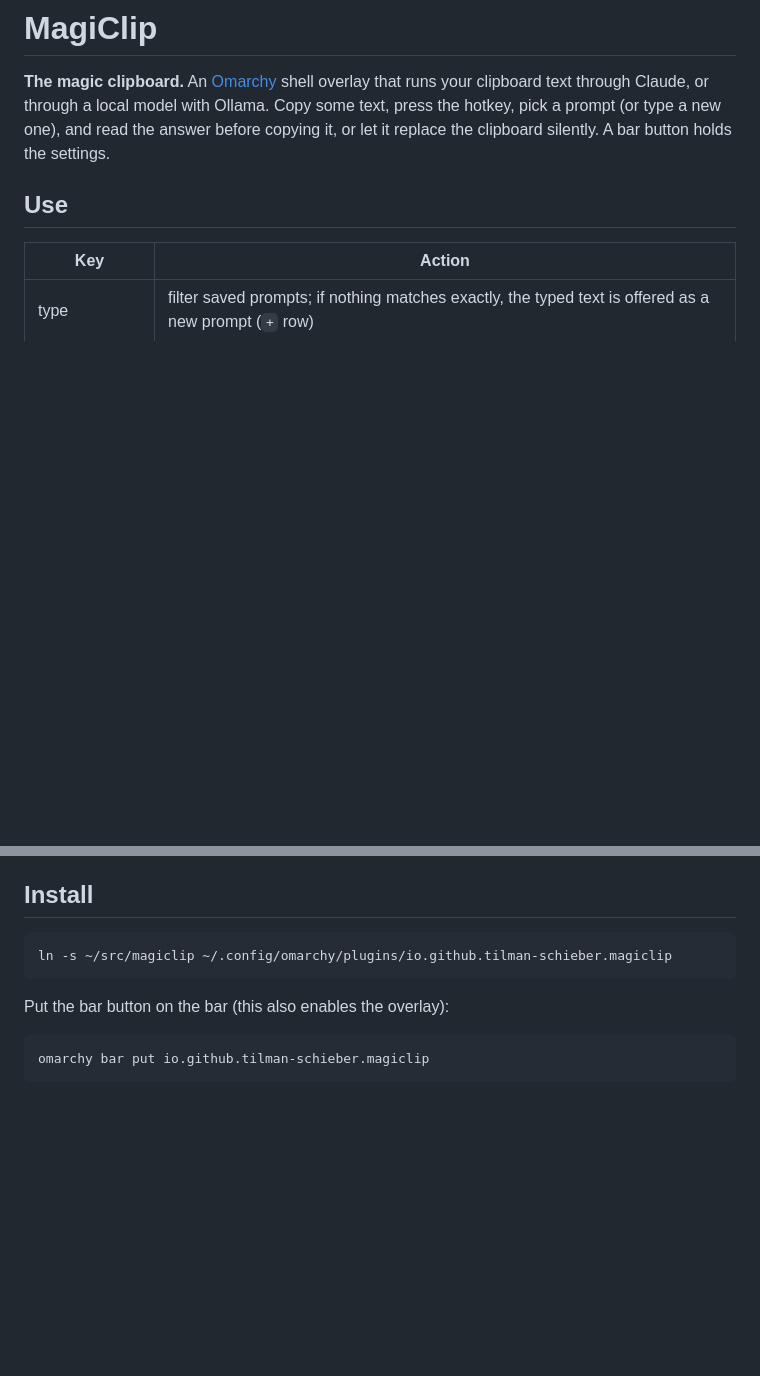
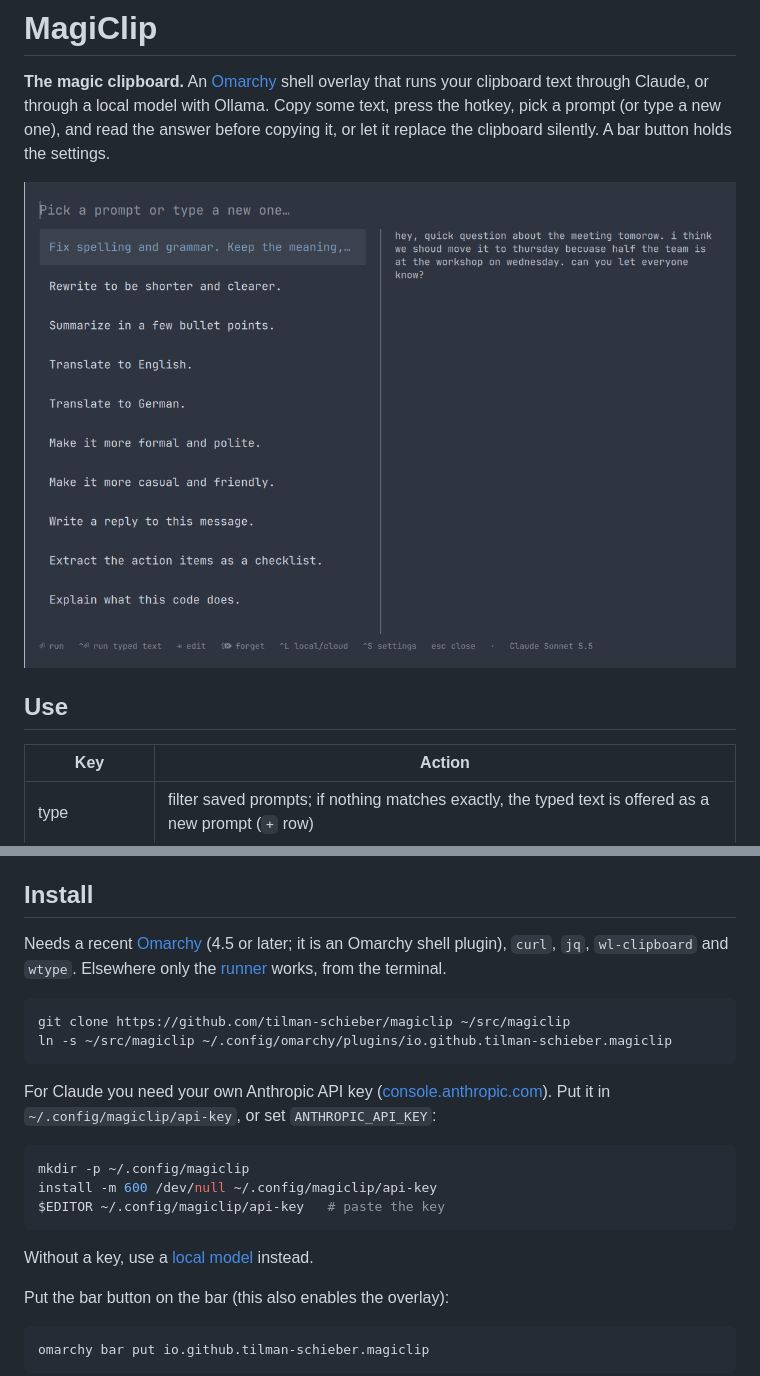
Before and after one commit to tilman-schieber/magiclip, a Markdown page: README.md, 2 parts joined by grey strips. Rendered like a GitHub page; pictures changed too: docs/screenshot.png (added); blank space fills up the shorter version.

Commit message:
README: screenshot, clone step, requirements and API key setup
Co-Authored-By: Claude Opus 5.5 <noreply@anthropic.com>

````diff
--- a/README.md
+++ b/README.md
@@ -4,6 +4,8 @@
 through Claude, or through a local model with Ollama. Copy some text, press the hotkey, pick a prompt (or type a new
 one), and read the answer before copying it, or let it replace the clipboard
 silently. A bar button holds the settings.
+
+![MagiClip overlay: saved prompts on the left, the clipboard text on the right](docs/screenshot.png)
 
 ## Use
 
@@ -70,9 +72,24 @@ model is fine for translation and rewording but misses grammar fixes Claude catc
 
 ## Install
 
+Needs a recent [Omarchy](https://omarchy.org/) (4.5 or later; it is an Omarchy shell plugin), `curl`, `jq`,
+`wl-clipboard` and `wtype`. Elsewhere only the [runner](#runner) works, from the terminal.
+
 ```sh
+git clone https://github.com/tilman-schieber/magiclip ~/src/magiclip
 ln -s ~/src/magiclip ~/.config/omarchy/plugins/io.github.tilman-schieber.magiclip
 ```
+
+For Claude you need your own Anthropic API key ([console.anthropic.com](https://console.anthropic.com/)). Put it
+in `~/.config/magiclip/api-key`, or set `ANTHROPIC_API_KEY`:
+
+```sh
+mkdir -p ~/.config/magiclip
+install -m 600 /dev/null ~/.config/magiclip/api-key
+$EDITOR ~/.config/magiclip/api-key   # paste the key
+```
+
+Without a key, use a [local model](#local-models) instead.
 
 Put the bar button on the bar (this also enables the overlay):
 
````
